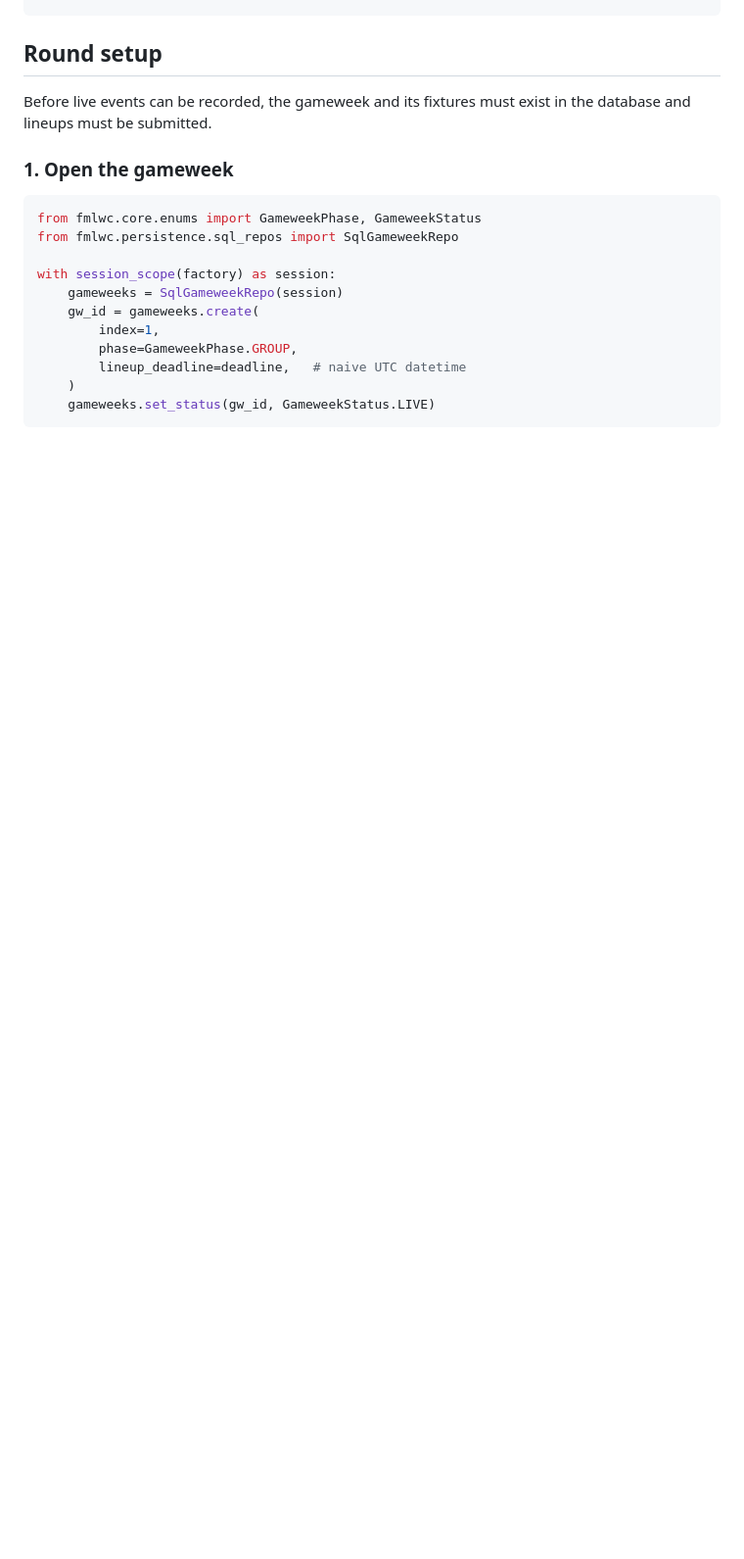
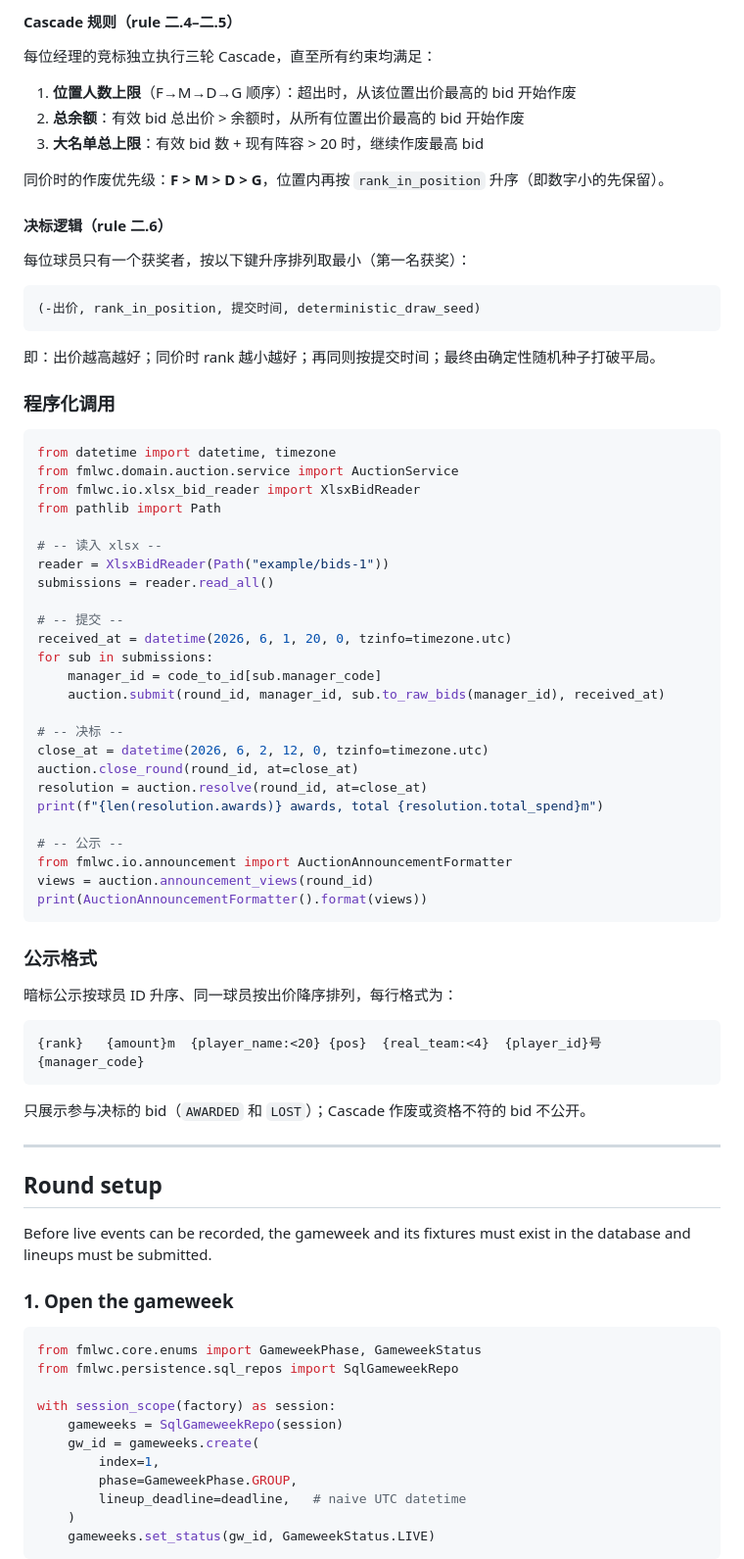
Before and after one commit to AviatorWei/FML, a Markdown page: README.md, the part around one of its changes. Shown at 98% size. Rendered like a GitHub page; blank space fills up the shorter version.

Commit message:
Add Auction README

````diff
--- a/README.md
+++ b/README.md
@@ -329,3 +396,64 @@ players = generator.generate()   # list[tuple[int, RawPlayer]]
+#### Cascade 规则（rule 二.4–二.5）
+
+每位经理的竞标独立执行三轮 Cascade，直至所有约束均满足：
+
+1. **位置人数上限**（F→M→D→G 顺序）：超出时，从该位置出价最高的 bid 开始作废
+2. **总余额**：有效 bid 总出价 > 余额时，从所有位置出价最高的 bid 开始作废
+3. **大名单总上限**：有效 bid 数 + 现有阵容 > 20 时，继续作废最高 bid
+
+同价时的作废优先级：**F > M > D > G**，位置内再按 `rank_in_position` 升序（即数字小的先保留）。
+
+#### 决标逻辑（rule 二.6）
+
+每位球员只有一个获奖者，按以下键升序排列取最小（第一名获奖）：
+
+```
+(-出价, rank_in_position, 提交时间, deterministic_draw_seed)
+```
+
+即：出价越高越好；同价时 rank 越小越好；再同则按提交时间；最终由确定性随机种子打破平局。
+
+### 程序化调用
+
+```python
+from datetime import datetime, timezone
+from fmlwc.domain.auction.service import AuctionService
+from fmlwc.io.xlsx_bid_reader import XlsxBidReader
+from pathlib import Path
+
+# -- 读入 xlsx --
+reader = XlsxBidReader(Path("example/bids-1"))
+submissions = reader.read_all()
+
+# -- 提交 --
+received_at = datetime(2026, 6, 1, 20, 0, tzinfo=timezone.utc)
+for sub in submissions:
+    manager_id = code_to_id[sub.manager_code]
+    auction.submit(round_id, manager_id, sub.to_raw_bids(manager_id), received_at)
+
+# -- 决标 --
+close_at = datetime(2026, 6, 2, 12, 0, tzinfo=timezone.utc)
+auction.close_round(round_id, at=close_at)
+resolution = auction.resolve(round_id, at=close_at)
+print(f"{len(resolution.awards)} awards, total {resolution.total_spend}m")
+
+# -- 公示 --
+from fmlwc.io.announcement import AuctionAnnouncementFormatter
+views = auction.announcement_views(round_id)
+print(AuctionAnnouncementFormatter().format(views))
+```
+
+### 公示格式
+
+暗标公示按球员 ID 升序、同一球员按出价降序排列，每行格式为：
+
+```
+{rank}   {amount}m  {player_name:<20} {pos}  {real_team:<4}  {player_id}号 {manager_code}
+```
+
+只展示参与决标的 bid（`AWARDED` 和 `LOST`）；Cascade 作废或资格不符的 bid 不公开。
+
+---
 
 ## Round setup
 
````
Also changed, not shown: other parts of README.md (+67 -0 lines).
